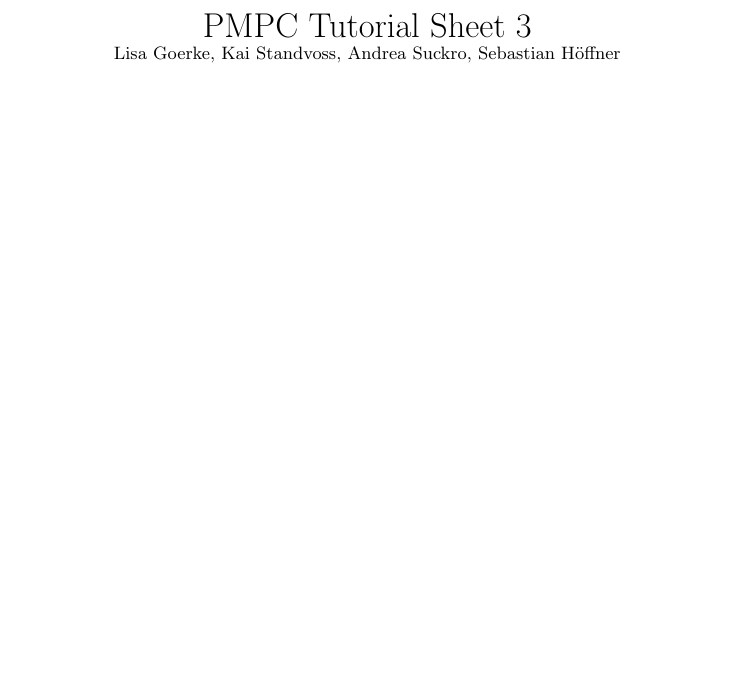
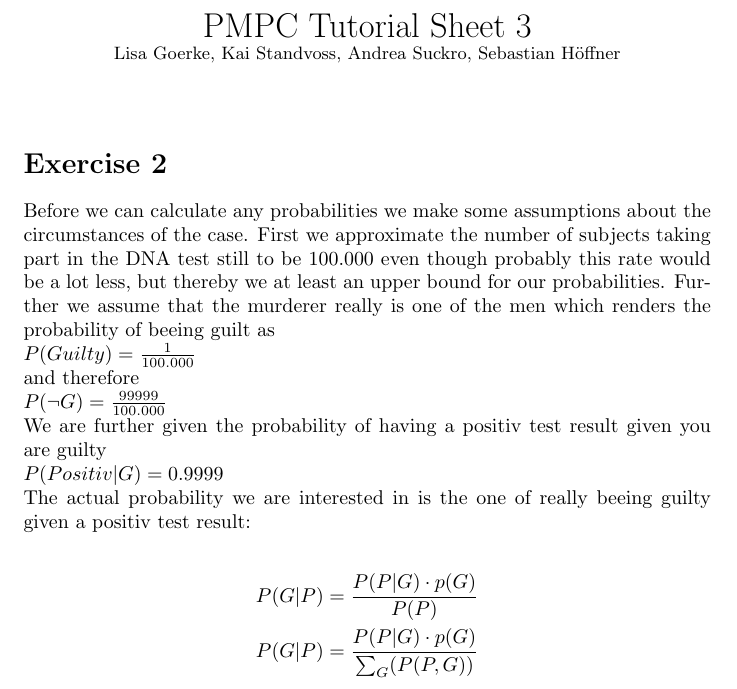
Before and after one commit to AndreaSuckro/PMPC, a LaTeX problem sheet (Exercises/Tutorial Sheet 3.tex): part of the page, cut so that both start at the same text, the shorter picture padded with empty space. Compiled offline with pdfLaTeX.

Commit message:
started with 2

```diff
--- a/Exercises/Tutorial Sheet 3.tex
+++ b/Exercises/Tutorial Sheet 3.tex
@@ -1,6 +1,18 @@
 \def \TutorialSheetNumber{3}
 \input{exercises_preamble}
 
+\section*{Exercise 2}
+Before we can calculate any probabilities we make some assumptions about the circumstances of the case. First we approximate the number of subjects taking part in the DNA test still to be 100.000 even though probably this rate would be a lot less, but thereby we at least an upper bound for our probabilities. Further we assume that the murderer really is one of the men which renders the probability of beeing guilt as \\
+$P(Guilty) = \frac{1}{100.000}$\\
+and therefore\\
+$P(\neg G) = \frac{99999}{100.000}$\\
+We are further given the probability of having a positiv test result given you are guilty \\
+$P(Positiv|G) = 0.9999 $ \\
+The actual probability we are interested in is the one of really beeing guilty given a positiv test result: \\
+\begin{align*}
+  P(G | P) = \frac{P(P|G) \cdot p(G)}{P(P)} \\
+  P(G | P) = \frac{P(P|G) \cdot p(G)}{\sum_{G}(P(P,G))}
+\end{align*}
 
 
 \end{document}
```
